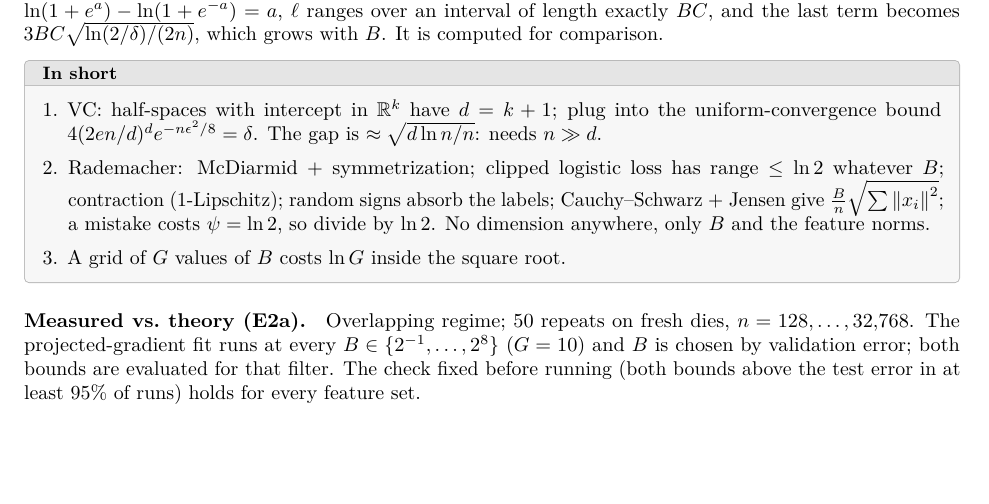
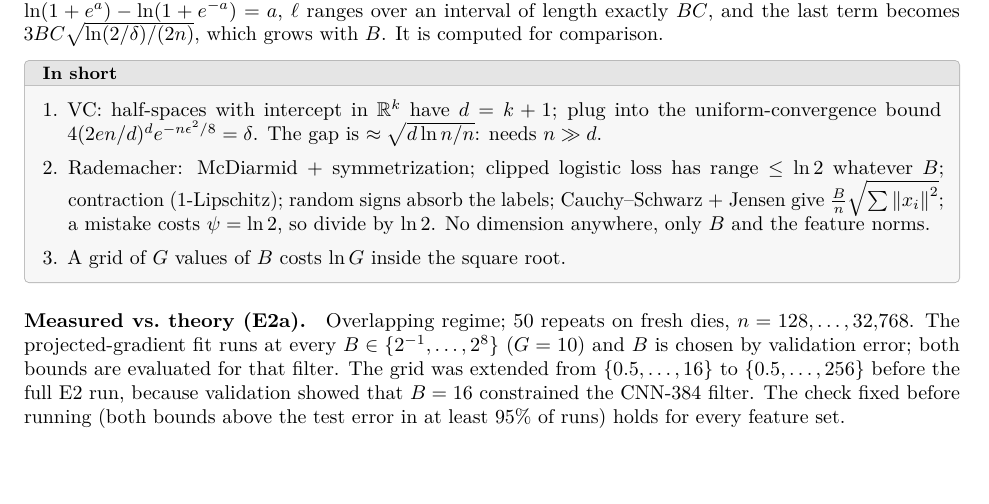
Before and after one commit to ilirbejleri/wafer-nuisance-filter, a LaTeX document (theory/main.tex, which reads theory/result_2.tex): part of page 5 of 12, cut so that both start at the same text. Compiled offline with pdfLaTeX.

Commit message:
E2a: note that the B grid was extended to 256 before the full E2 run
Validation showed that B = 16 constrained the CNN-384 filter, so the grid went from
{0.5, ..., 16} to {0.5, ..., 256} before the full run.

```diff
--- a/theory/result_2.tex
+++ b/theory/result_2.tex
@@ -84,7 +84,9 @@ term becomes $3BC\sqrt{\ln(2/\delta)/(2n)}$, which grows with $B$. It is compute
 
 \paragraph{Measured vs.\ theory (E2a).} Overlapping regime; $\ETwoRepeats$ repeats on fresh dies,
 $n=\ETwoNFirst,\dots,\ETwoNLast$. The projected-gradient fit runs at every $B\in\{2^{-1},\dots,2^8\}$
-($G=10$) and $B$ is chosen by validation error; both bounds are evaluated for that filter. The
+($G=10$) and $B$ is chosen by validation error; both bounds are evaluated for that filter. The grid
+was extended from $\{0.5,\dots,16\}$ to $\{0.5,\dots,256\}$ before the full E2 run, because validation
+showed that $B=16$ constrained the CNN-384 filter. The
 check fixed before running (both bounds above the test error in at least 95\% of runs) holds for
 every feature set.
 
```
